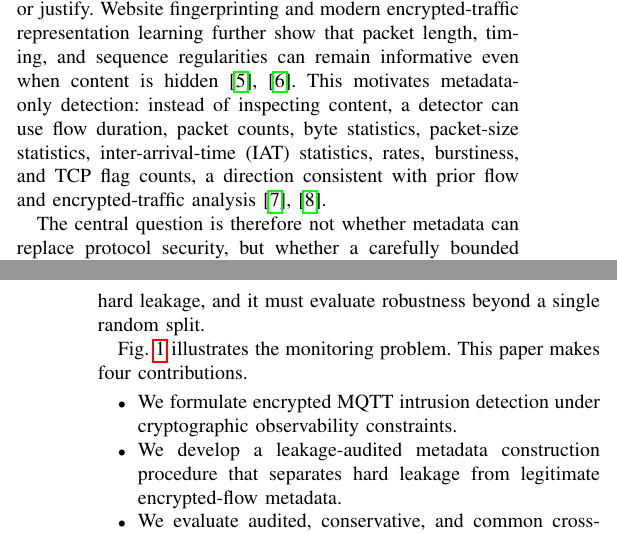
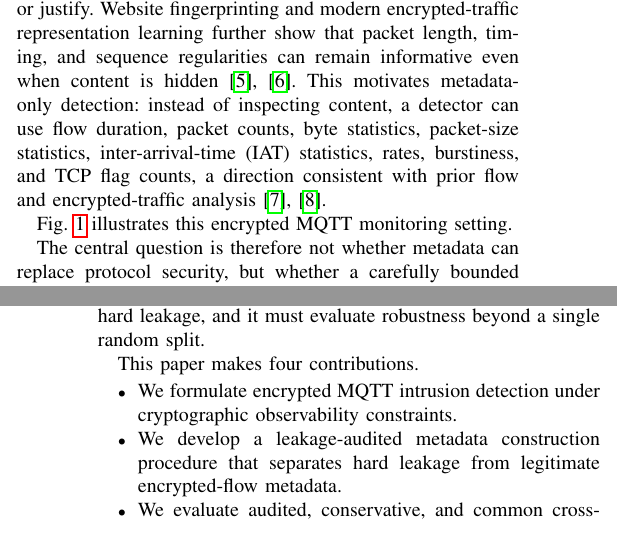
Before and after one commit to DunLi-Tsinghua/LAM-MQTT, a LaTeX paper (paper/main.tex): two parts of the columns of pages 1 and 2 of 9, joined at a grey line, cut so that both start at the same text. Compiled offline with pdfLaTeX.

Commit message:
Move Fig1 earlier in introduction

```diff
--- a/paper/main.tex
+++ b/paper/main.tex
@@ -100,10 +100,7 @@ In practical deployments, MQTT monitoring is often positioned at the broker, gat
 
 The monitoring setting is increasingly constrained by encryption and privacy requirements. TLS protects application content in transit \cite{rfc8446}; privacy policies and deployment boundaries may also prevent inspection of raw payloads, raw topic strings, usernames, passwords, client identifiers, and raw IP identities. Intrusion detection systems (IDSs) that rely on such fields can therefore be difficult to deploy, reproduce, or justify. Website fingerprinting and modern encrypted-traffic representation learning further show that packet length, timing, and sequence regularities can remain informative even when content is hidden \cite{hayes2016kfingerprinting,lin2022etbert}. This motivates metadata-only detection: instead of inspecting content, a detector can use flow duration, packet counts, byte statistics, packet-size statistics, inter-arrival-time (IAT) statistics, rates, burstiness, and TCP flag counts, a direction consistent with prior flow and encrypted-traffic analysis \cite{karagiannis2005blinc,drapergil2016vpn}.
 
-The central question is therefore not whether metadata can replace protocol security, but whether a carefully bounded metadata signal can provide an additional detection layer. Such a layer is complementary to access-control and data-governance mechanisms for IIoT, including smart-contract and proof-inspired access-control schemes \cite{li2025hyperiiot,li2025dpsiiot}. Answering this question requires an explicit observability model: features should be admitted only when they would plausibly remain available without decrypting traffic or collecting sensitive raw fields.
-
-Metadata-only detection is useful but risky. It is useful because many attacks alter observable communication dynamics even when payloads are encrypted. It is risky because public security datasets can contain artifacts that inflate within-dataset scores, including labels, attack-category fields, scenario names, source-file indicators, exact timestamps, and raw identity fields. Security-ML evaluation critiques have repeatedly warned that hidden bias and unrealistic experimental design can lead to overconfident claims \cite{arp2022dosdonts,pendlebury2019tesseract}. Random within-dataset splits can further overestimate deployment performance when dataset-specific patterns are shared between training and test partitions. A credible evaluation must therefore distinguish legitimate encrypted-flow metadata from hard leakage, and it must evaluate robustness beyond a single random split.
-
+Fig.~\ref{fig:motivation} illustrates this encrypted MQTT monitoring setting.
 \begin{figure*}[!t]
   \centering
   \includegraphics[width=\textwidth]{figures/Fig1_problem_motivation.pdf}
@@ -111,7 +108,11 @@ Metadata-only detection is useful but risky. It is useful because many attacks a
   \label{fig:motivation}
 \end{figure*}
 
-Fig.~\ref{fig:motivation} illustrates the monitoring problem. This paper makes four contributions.
+The central question is therefore not whether metadata can replace protocol security, but whether a carefully bounded metadata signal can provide an additional detection layer. Such a layer is complementary to access-control and data-governance mechanisms for IIoT, including smart-contract and proof-inspired access-control schemes \cite{li2025hyperiiot,li2025dpsiiot}. Answering this question requires an explicit observability model: features should be admitted only when they would plausibly remain available without decrypting traffic or collecting sensitive raw fields.
+
+Metadata-only detection is useful but risky. It is useful because many attacks alter observable communication dynamics even when payloads are encrypted. It is risky because public security datasets can contain artifacts that inflate within-dataset scores, including labels, attack-category fields, scenario names, source-file indicators, exact timestamps, and raw identity fields. Security-ML evaluation critiques have repeatedly warned that hidden bias and unrealistic experimental design can lead to overconfident claims \cite{arp2022dosdonts,pendlebury2019tesseract}. Random within-dataset splits can further overestimate deployment performance when dataset-specific patterns are shared between training and test partitions. A credible evaluation must therefore distinguish legitimate encrypted-flow metadata from hard leakage, and it must evaluate robustness beyond a single random split.
+
+This paper makes four contributions.
 \begin{itemize}
   \item We formulate encrypted MQTT intrusion detection under cryptographic observability constraints.
   \item We develop a leakage-audited metadata construction procedure that separates hard leakage from legitimate encrypted-flow metadata.
```
Also changed, not shown: paper/main.pdf.
